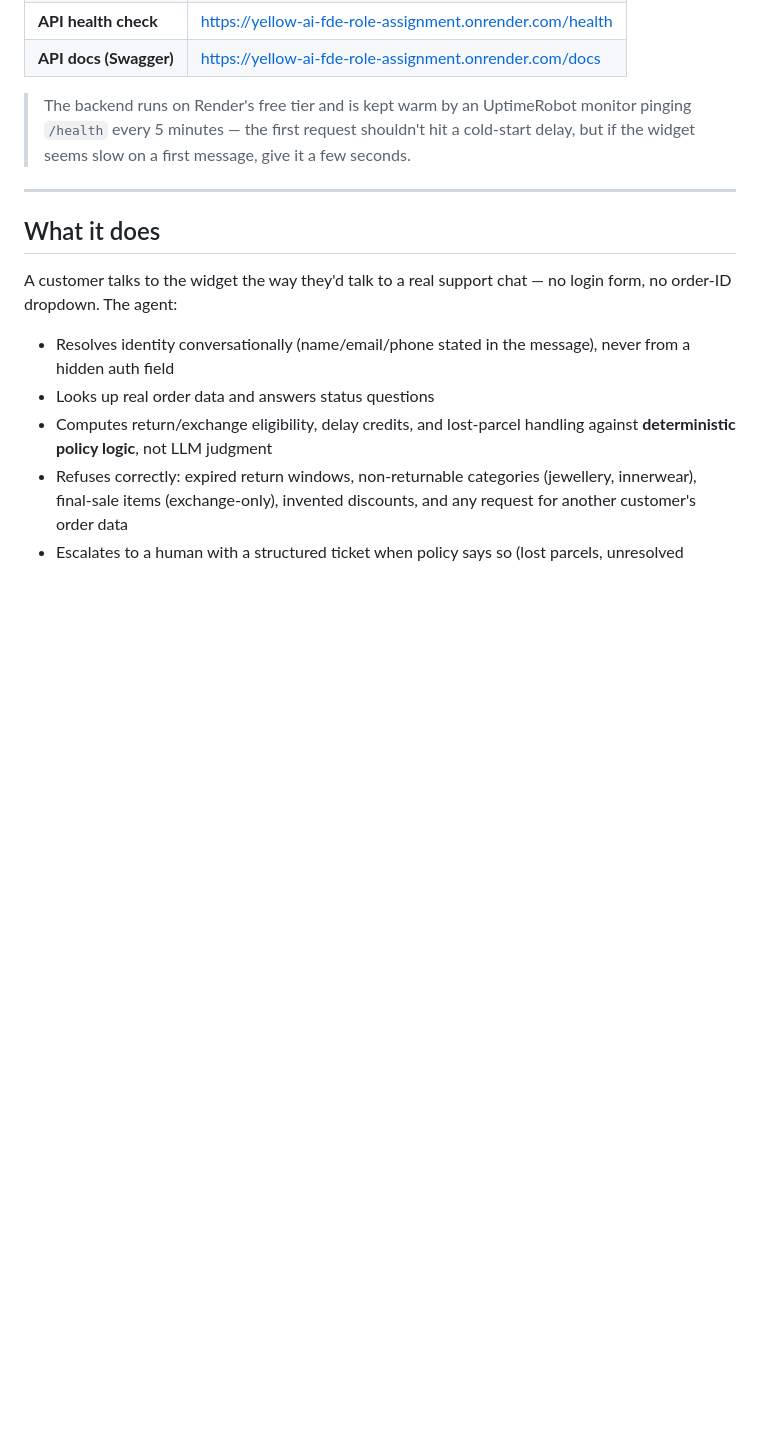
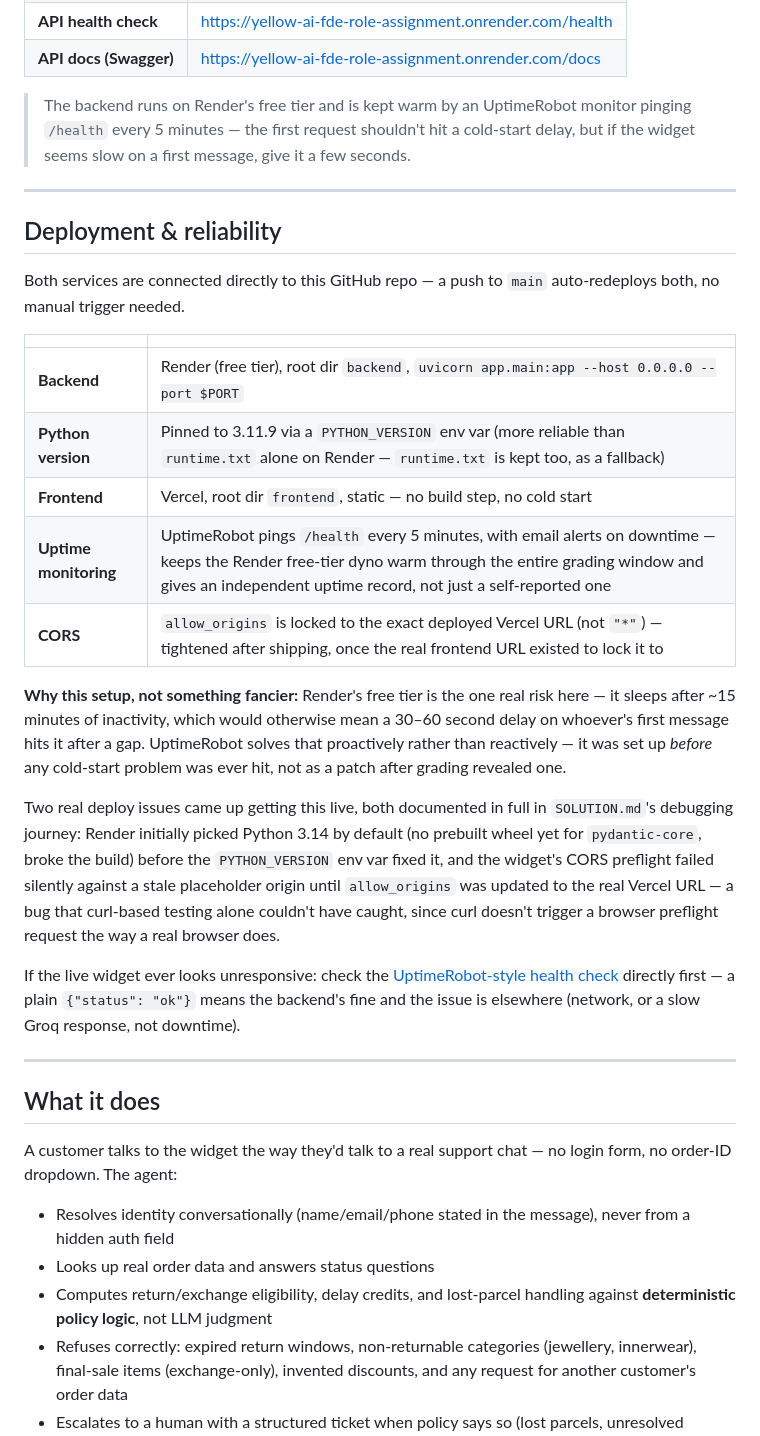
Before and after one commit to shaikasadahmed2k23/Yellow.ai_FDE_Role_Assignment, a Markdown page: README.md, the part around the change. Rendered like a GitHub page; blank space fills up the shorter version.

Commit message:
Add Deployment & Reliability section to README covering Render/Vercel setup, UptimeRobot, CORS lockdown

```diff
--- a/README.md
+++ b/README.md
@@ -26,6 +26,26 @@ An agentic customer-support assistant for **Trendly**, a fictional D2C fashion r
 | **API docs (Swagger)** | https://yellow-ai-fde-role-assignment.onrender.com/docs |
 
 > The backend runs on Render's free tier and is kept warm by an UptimeRobot monitor pinging `/health` every 5 minutes — the first request shouldn't hit a cold-start delay, but if the widget seems slow on a first message, give it a few seconds.
+
+---
+
+## Deployment & reliability
+
+Both services are connected directly to this GitHub repo — a push to `main` auto-redeploys both, no manual trigger needed.
+
+| | |
+|---|---|
+| **Backend** | Render (free tier), root dir `backend`, `uvicorn app.main:app --host 0.0.0.0 --port $PORT` |
+| **Python version** | Pinned to 3.11.9 via a `PYTHON_VERSION` env var (more reliable than `runtime.txt` alone on Render — `runtime.txt` is kept too, as a fallback) |
+| **Frontend** | Vercel, root dir `frontend`, static — no build step, no cold start |
+| **Uptime monitoring** | UptimeRobot pings `/health` every 5 minutes, with email alerts on downtime — keeps the Render free-tier dyno warm through the entire grading window and gives an independent uptime record, not just a self-reported one |
+| **CORS** | `allow_origins` is locked to the exact deployed Vercel URL (not `"*"`) — tightened after shipping, once the real frontend URL existed to lock it to |
+
+**Why this setup, not something fancier:** Render's free tier is the one real risk here — it sleeps after ~15 minutes of inactivity, which would otherwise mean a 30–60 second delay on whoever's first message hits it after a gap. UptimeRobot solves that proactively rather than reactively — it was set up *before* any cold-start problem was ever hit, not as a patch after grading revealed one.
+
+Two real deploy issues came up getting this live, both documented in full in `SOLUTION.md`'s debugging journey: Render initially picked Python 3.14 by default (no prebuilt wheel yet for `pydantic-core`, broke the build) before the `PYTHON_VERSION` env var fixed it, and the widget's CORS preflight failed silently against a stale placeholder origin until `allow_origins` was updated to the real Vercel URL — a bug that curl-based testing alone couldn't have caught, since curl doesn't trigger a browser preflight request the way a real browser does.
+
+If the live widget ever looks unresponsive: check the [UptimeRobot-style health check](https://yellow-ai-fde-role-assignment.onrender.com/health) directly first — a plain `{"status": "ok"}` means the backend's fine and the issue is elsewhere (network, or a slow Groq response, not downtime).
 
 ---
 
```
